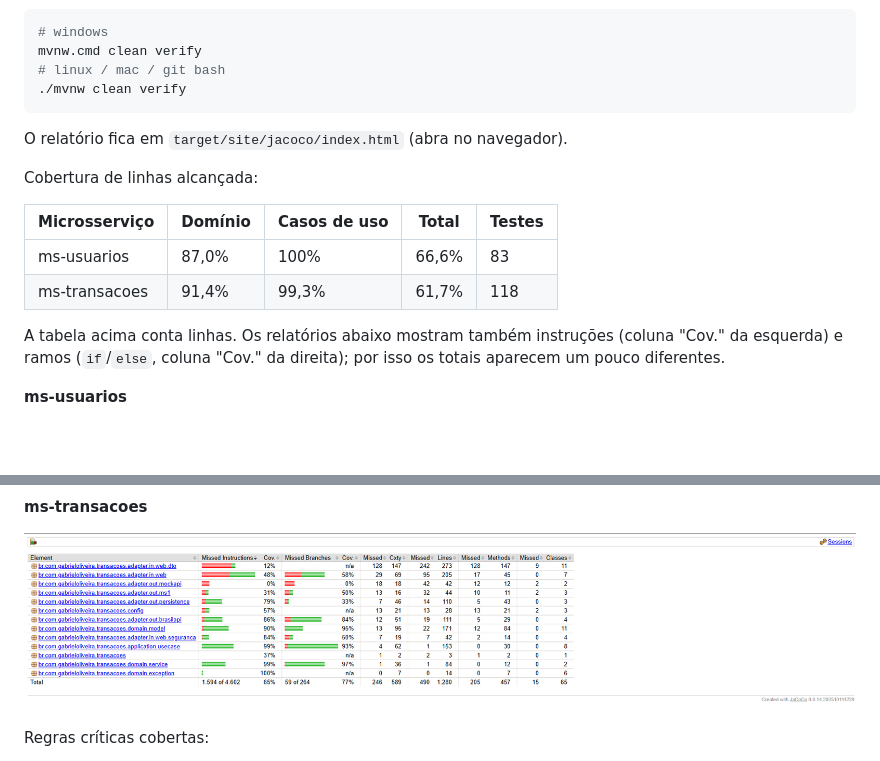
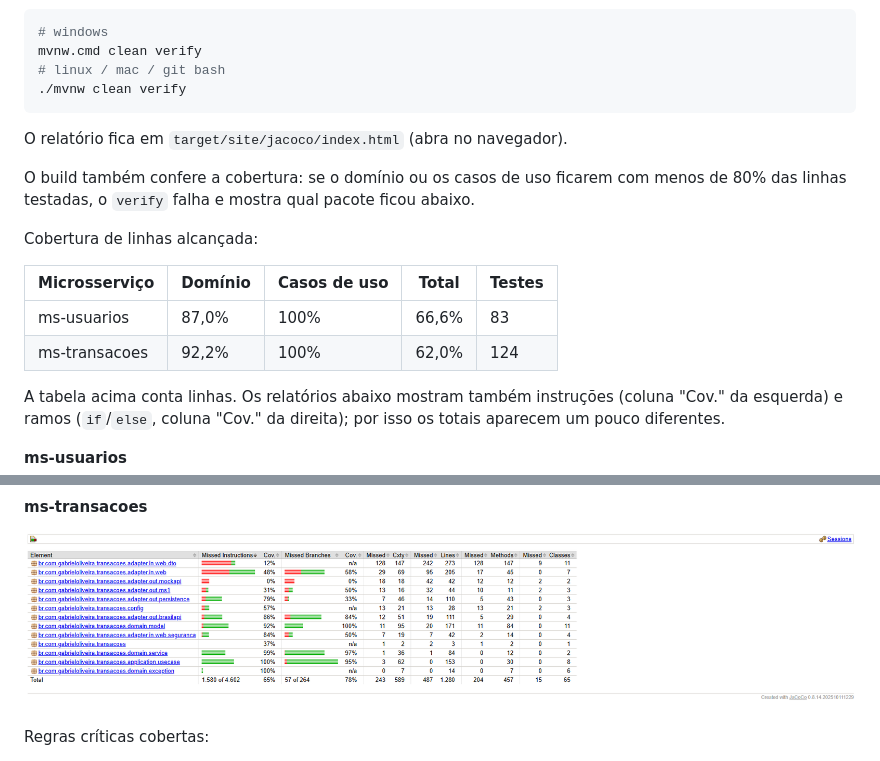
Before and after one commit to gdravk/beca-java2026-gdravk, a Markdown page: README.md, 2 parts joined by grey strips. GitHub-like rendering; pictures changed too: docs/cobertura-ms-transacoes.png; blank space fills up the shorter version.

```diff
--- a/README.md
+++ b/README.md
@@ -15,12 +15,14 @@ mvnw.cmd clean verify
 
 O relatório fica em `target/site/jacoco/index.html` (abra no navegador).
 
+O build também confere a cobertura: se o domínio ou os casos de uso ficarem com menos de 80% das linhas testadas, o `verify` falha e mostra qual pacote ficou abaixo.
+
 Cobertura de linhas alcançada:
 
 | Microsserviço | Domínio | Casos de uso | Total | Testes |
 |---|---|---|---|---|
 | ms-usuarios | 87,0% | 100% | 66,6% | 83 |
-| ms-transacoes | 91,4% | 99,3% | 61,7% | 118 |
+| ms-transacoes | 92,2% | 100% | 62,0% | 124 |
 
 A tabela acima conta linhas. Os relatórios abaixo mostram também instruções (coluna "Cov." da esquerda) e ramos (`if`/`else`, coluna "Cov." da direita); por isso os totais aparecem um pouco diferentes.
 
```
Also changed, not shown: 5 other files.
